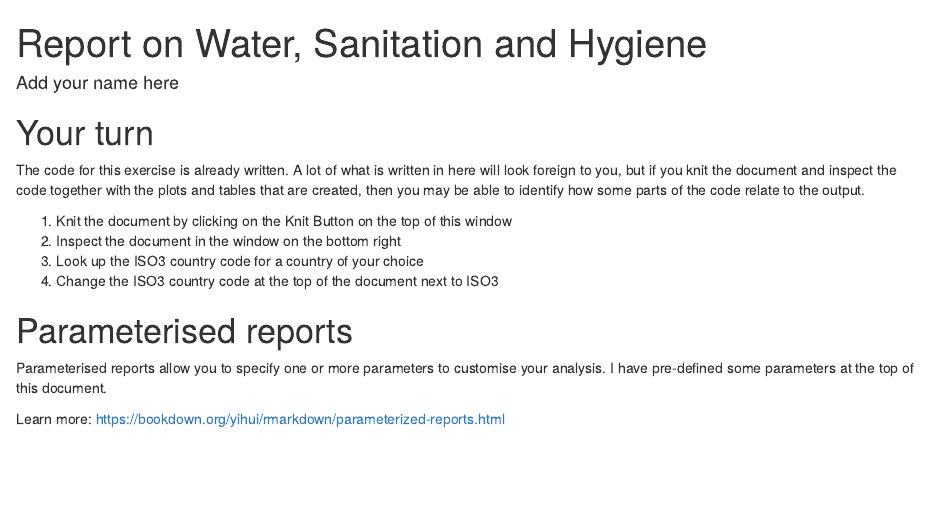
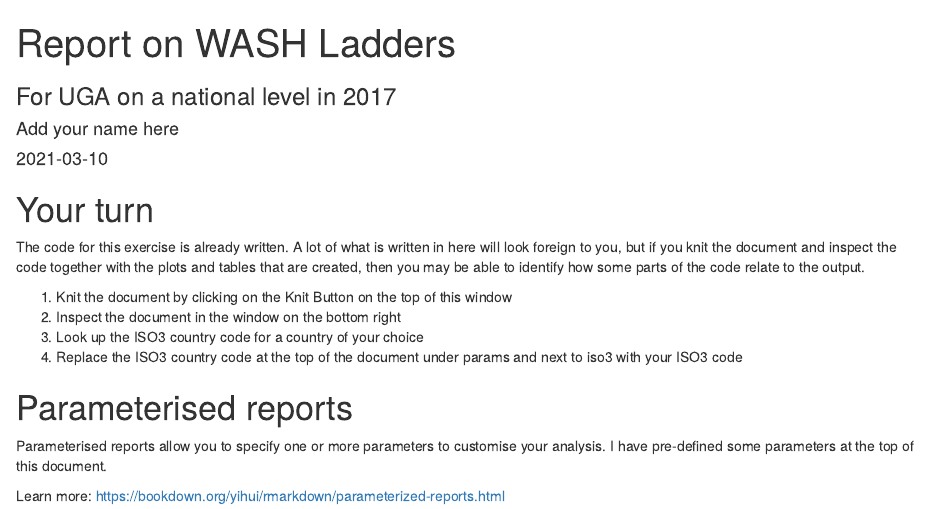
Before and after one commit to larnsce/data-science-for-wash-workshop, an R Markdown document (exercise-03.Rmd): the page in a window 1100 px wide, from its top. Rendered offline with R 4.5, knitr and Pandoc, with nearby package versions; some code elsewhere in the file could not run offline.

Commit message:
Add parameterised subtitle

```diff
--- a/exercise-03.Rmd
+++ b/exercise-03.Rmd
@@ -1,10 +1,12 @@
 ---
-title: "Report on Water, Sanitation and Hygiene"
+title: "Report on WASH Ladders"
+subtitle: "For `r params$iso3` on a `r params$residence` level in `r params$year`"
+date: "`r Sys.Date()`"
 author: "Add your name here"
 output: html_document
 params:
     year: 2017
-    iso3: SEN
+    iso3: UGA
     residence: national
 editor_options:
   chunk_output_type: console
@@ -21,7 +23,7 @@ The code for this exercise is already written. A lot of what is written in here
 1. Knit the document by clicking on the Knit Button on the top of this window
 2. Inspect the document in the window on the bottom right
 3. Look up the ISO3 country code for a country of your choice
-4. Change the ISO3 country code at the top of the document next to ISO3
+4. Replace the ISO3 country code at the top of the document under params and next to iso3 with your ISO3 code
 
 # Parameterised reports
 
```
